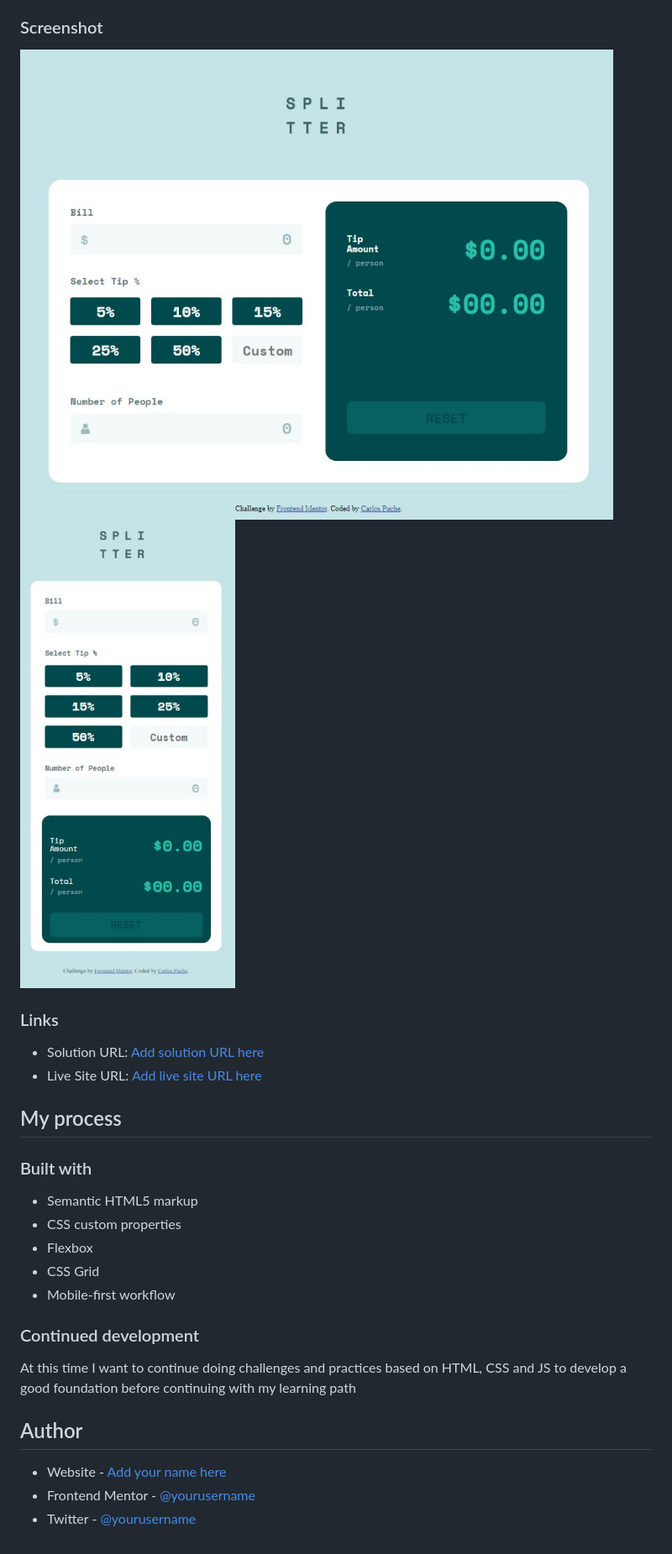
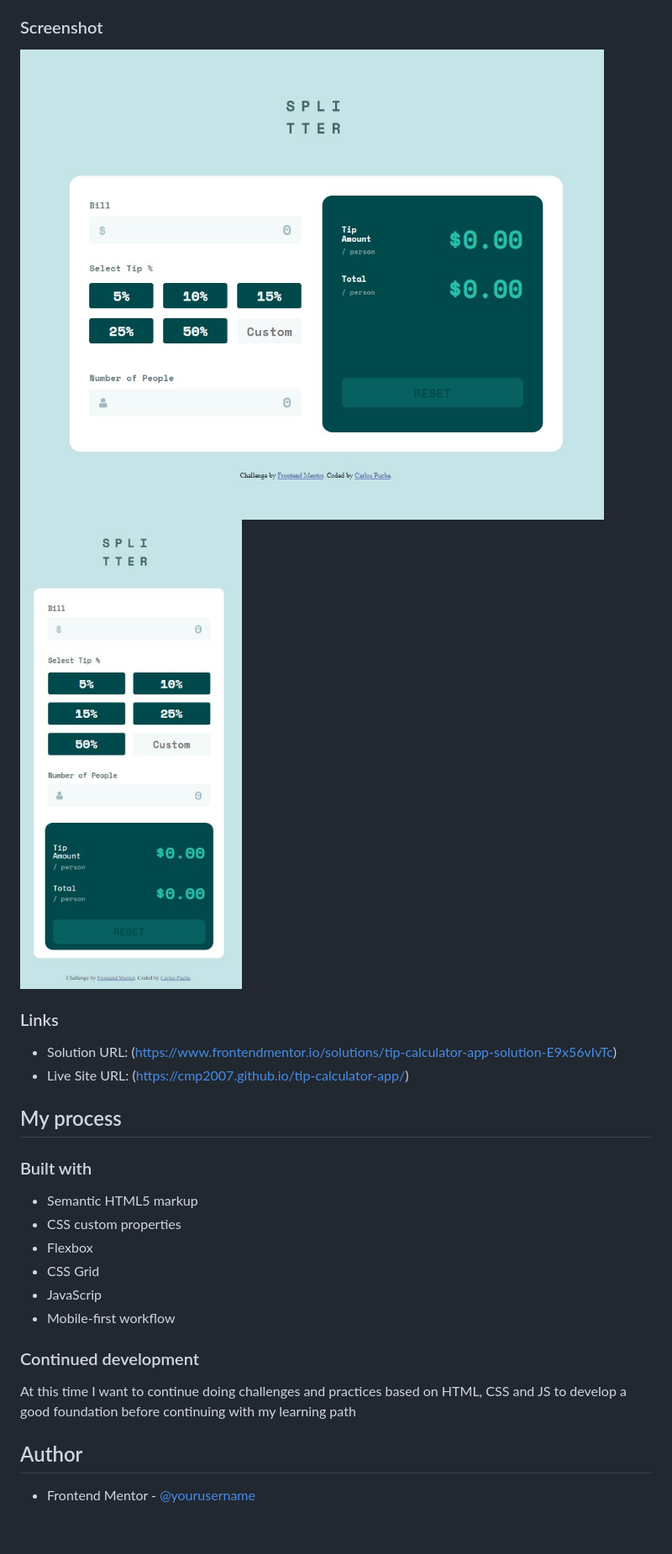
Before and after one commit to CMP2007/tip-calculator-app, a Markdown page: README.md, the part around the change. Shown: that part at 84% size. GitHub-like rendering; pictures changed too: images/screenshot_1.jpg, images/screenshot_2.jpg.

```diff
--- a/README.md
+++ b/README.md
@@ -30,8 +30,8 @@ Users should be able to:
 
 ### Links
 
-- Solution URL: [Add solution URL here](https://your-solution-url.com)
-- Live Site URL: [Add live site URL here](https://your-live-site-url.com)
+- Solution URL: (https://www.frontendmentor.io/solutions/tip-calculator-app-solution-E9x56vIvTc)
+- Live Site URL: (https://cmp2007.github.io/tip-calculator-app/)
 
 ## My process
 
@@ -41,6 +41,7 @@ Users should be able to:
 - CSS custom properties
 - Flexbox
 - CSS Grid
+- JavaScrip
 - Mobile-first workflow
 
 ### Continued development
@@ -49,6 +50,4 @@ At this time I want to continue doing challenges and practices based on HTML, CS
 
 ## Author
 
-- Website - [Add your name here](https://www.your-site.com)
 - Frontend Mentor - [@yourusername](https://www.frontendmentor.io/profile/yourusername)
-- Twitter - [@yourusername](https://www.twitter.com/yourusername)
```
Also changed, not shown: 3 other files.
